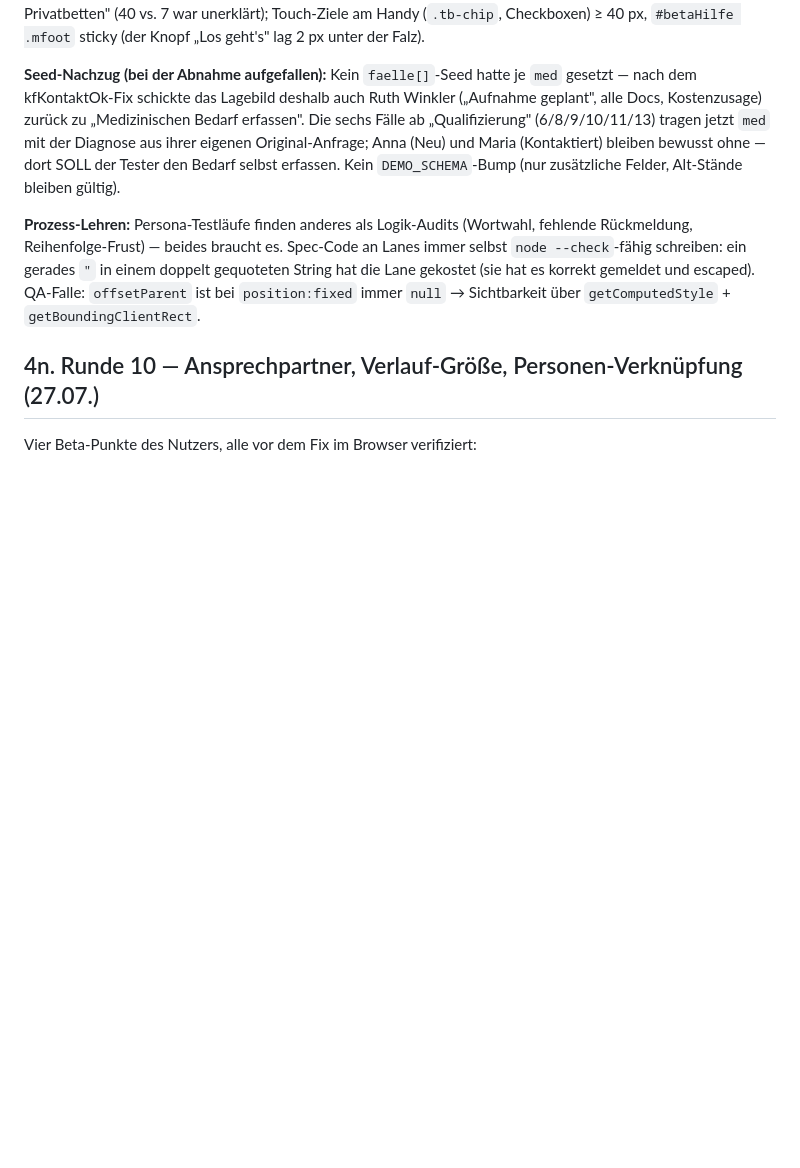
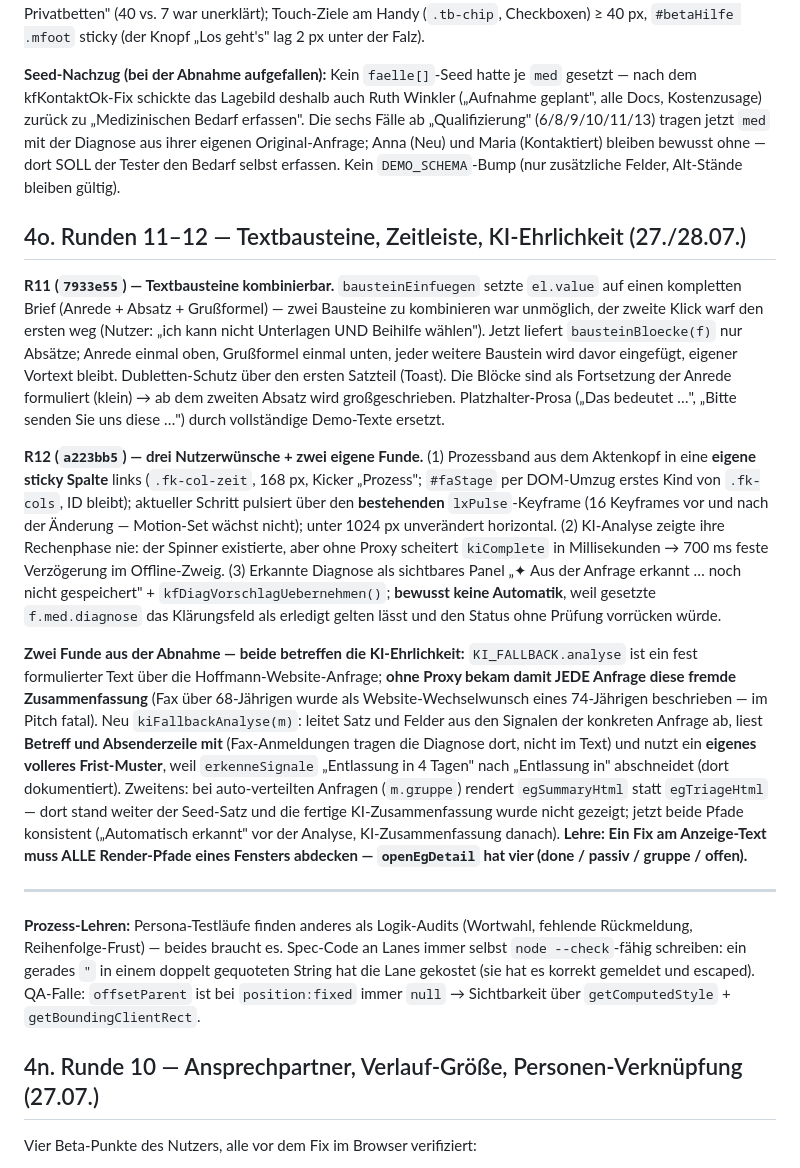
Before and after one commit to aluminiumminimum/bavaria-trichter-prototyp, a Markdown page: HANDOVER.md, the part around the change. Rendered like a GitHub page; blank space fills up the shorter version.

Commit message:
docs: HANDOVER §4o — Runden 11/12 (Textbausteine, Zeitleiste, KI-Fallback pro Anfrage)
Co-Authored-By: Claude Fable 5 <noreply@anthropic.com>

```diff
--- a/HANDOVER.md
+++ b/HANDOVER.md
@@ -567,6 +567,42 @@ Kostenzusage) zurück zu „Medizinischen Bedarf erfassen". Die sechs Fälle ab
 und Maria (Kontaktiert) bleiben bewusst ohne — dort SOLL der Tester den Bedarf selbst erfassen.
 Kein `DEMO_SCHEMA`-Bump (nur zusätzliche Felder, Alt-Stände bleiben gültig).
 
+## 4o. Runden 11–12 — Textbausteine, Zeitleiste, KI-Ehrlichkeit (27./28.07.)
+
+**R11 (`7933e55`) — Textbausteine kombinierbar.** `bausteinEinfuegen` setzte `el.value` auf einen
+kompletten Brief (Anrede + Absatz + Grußformel) — zwei Bausteine zu kombinieren war unmöglich, der
+zweite Klick warf den ersten weg (Nutzer: „ich kann nicht Unterlagen UND Beihilfe wählen"). Jetzt
+liefert `bausteinBloecke(f)` nur Absätze; Anrede einmal oben, Grußformel einmal unten, jeder weitere
+Baustein wird davor eingefügt, eigener Vortext bleibt. Dubletten-Schutz über den ersten Satzteil
+(Toast). Die Blöcke sind als Fortsetzung der Anrede formuliert (klein) → ab dem zweiten Absatz wird
+großgeschrieben. Platzhalter-Prosa („Das bedeutet …", „Bitte senden Sie uns diese …") durch
+vollständige Demo-Texte ersetzt.
+
+**R12 (`a223bb5`) — drei Nutzerwünsche + zwei eigene Funde.** (1) Prozessband aus dem Aktenkopf in
+eine **eigene sticky Spalte** links (`.fk-col-zeit`, 168 px, Kicker „Prozess"; `#faStage` per DOM-Umzug
+erstes Kind von `.fk-cols`, ID bleibt); aktueller Schritt pulsiert über den **bestehenden**
+`lxPulse`-Keyframe (16 Keyframes vor und nach der Änderung — Motion-Set wächst nicht); unter 1024 px
+unverändert horizontal. (2) KI-Analyse zeigte ihre Rechenphase nie: der Spinner existierte, aber ohne
+Proxy scheitert `kiComplete` in Millisekunden → 700 ms feste Verzögerung im Offline-Zweig.
+(3) Erkannte Diagnose als sichtbares Panel „✦ Aus der Anfrage erkannt … noch nicht gespeichert" +
+`kfDiagVorschlagUebernehmen()`; **bewusst keine Automatik**, weil gesetzte `f.med.diagnose` das
+Klärungsfeld als erledigt gelten lässt und den Status ohne Prüfung vorrücken würde.
+
+**Zwei Funde aus der Abnahme — beide betreffen die KI-Ehrlichkeit:** `KI_FALLBACK.analyse` ist ein
+fest formulierter Text über die Hoffmann-Website-Anfrage; **ohne Proxy bekam damit JEDE Anfrage diese
+fremde Zusammenfassung** (Fax über 68-Jährigen wurde als Website-Wechselwunsch eines 74-Jährigen
+beschrieben — im Pitch fatal). Neu `kiFallbackAnalyse(m)`: leitet Satz und Felder aus den Signalen der
+konkreten Anfrage ab, liest **Betreff und Absenderzeile mit** (Fax-Anmeldungen tragen die Diagnose
+dort, nicht im Text) und nutzt ein **eigenes volleres Frist-Muster**, weil `erkenneSignale`
+„Entlassung in 4 Tagen" nach „Entlassung in" abschneidet (dort dokumentiert). Zweitens: bei
+auto-verteilten Anfragen (`m.gruppe`) rendert `egSummaryHtml` statt `egTriageHtml` — dort stand
+weiter der Seed-Satz und die fertige KI-Zusammenfassung wurde nicht gezeigt; jetzt beide Pfade
+konsistent („Automatisch erkannt" vor der Analyse, KI-Zusammenfassung danach).
+**Lehre: Ein Fix am Anzeige-Text muss ALLE Render-Pfade eines Fensters abdecken — `openEgDetail` hat
+vier (done / passiv / gruppe / offen).**
+
+---
+
 **Prozess-Lehren:** Persona-Testläufe finden anderes als Logik-Audits (Wortwahl, fehlende
 Rückmeldung, Reihenfolge-Frust) — beides braucht es. Spec-Code an Lanes immer selbst
 `node --check`-fähig schreiben: ein gerades `"` in einem doppelt gequoteten String hat die Lane
```
